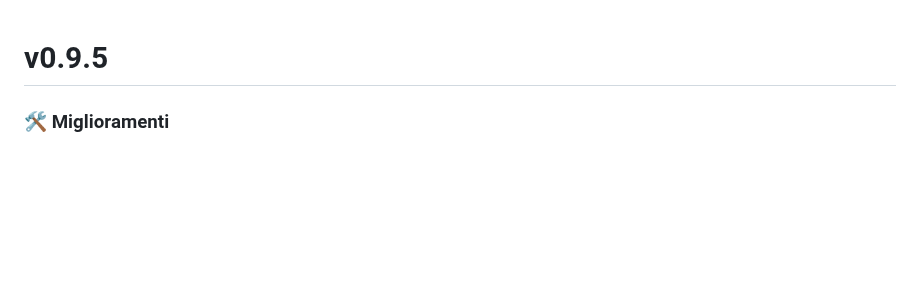
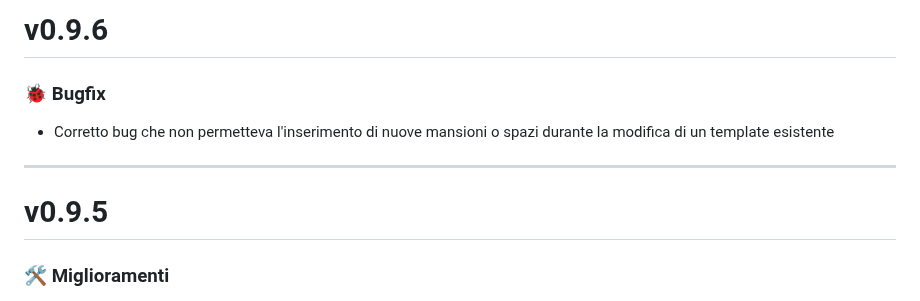
Before and after one commit to darkkillex/shiftplanner, a Markdown page: CHANGELOG.md, the part around the change. Drawn GitHub-style; blank space fills up the shorter version.

Commit message:
docs: aggiornato CHANGELOG.md - v0.9.6

```diff
--- a/CHANGELOG.md
+++ b/CHANGELOG.md
@@ -1,5 +1,10 @@
+# v0.9.6
+### 🐞 Bugfix
+* Corretto bug che non permetteva l'inserimento di nuove mansioni o spazi durante la modifica di un template esistente
+
+---
+
 # v0.9.5
-
 ### 🛠️ Miglioramenti
 * Adeguata l’esportazione Excel alla nuova gestione dei turni per mansione:
   ora ciò che si vede nel piano turni è esattamente ciò che viene esportato.
```
